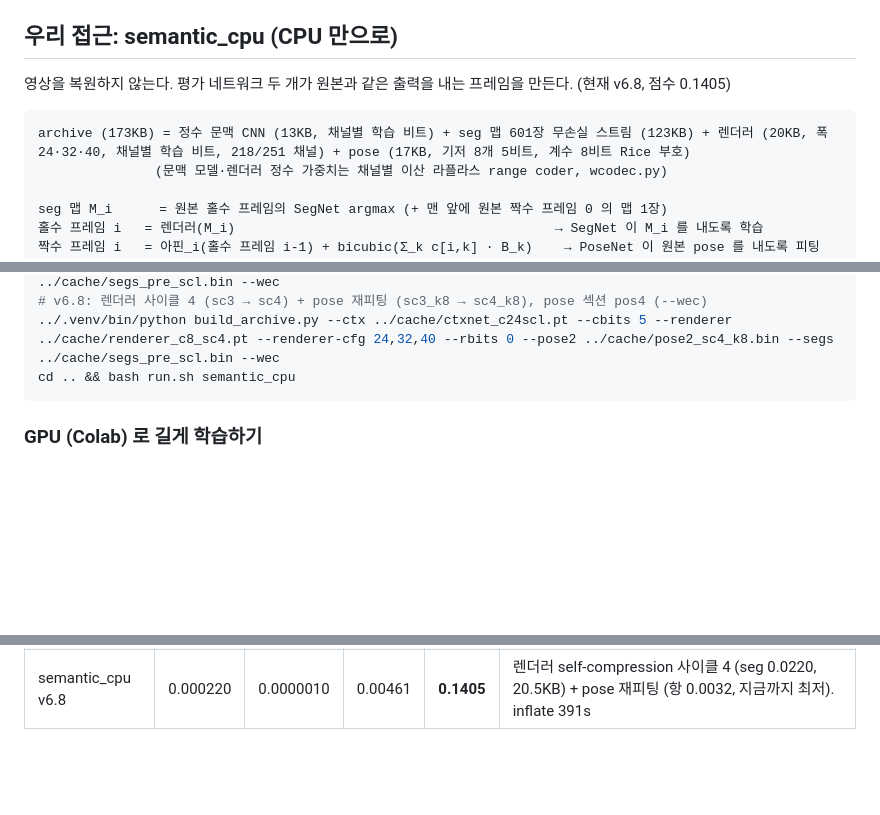
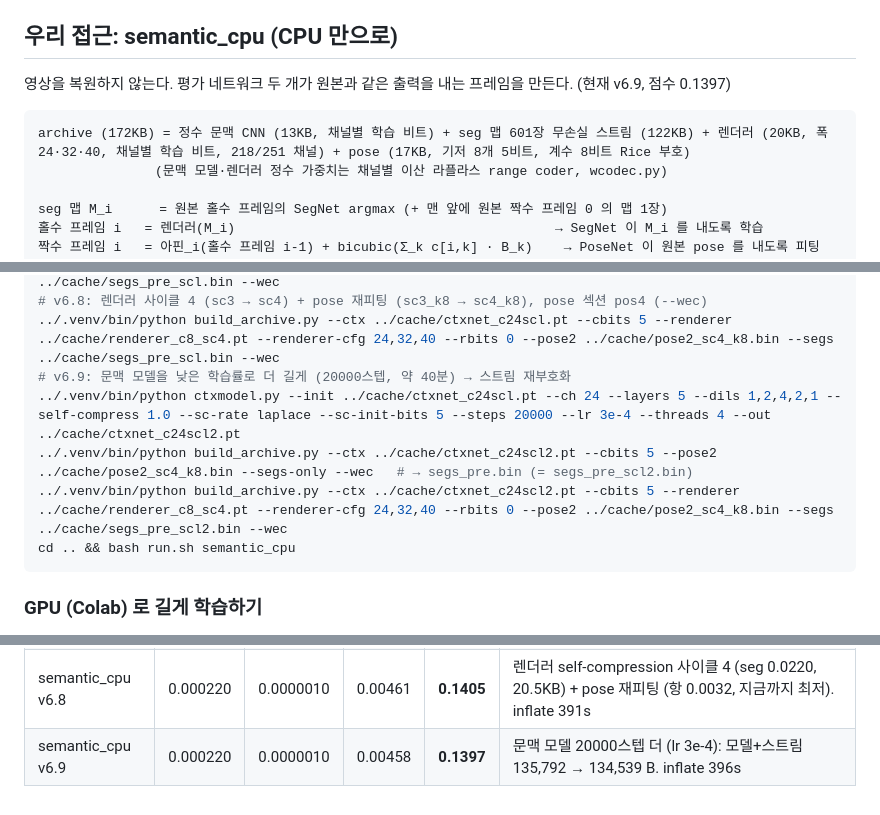
Before and after one commit to donghun-choi/i-playground, a Markdown page: comma_vcc/README.md, 3 parts joined by grey strips. Rendered like a GitHub page; blank space fills up the shorter version.

Commit message:
comma vcc: semantic_cpu v6.9 (점수 0.1397) - 문맥 모델 추가 학습

````diff
--- a/comma_vcc/README.md
+++ b/comma_vcc/README.md
@@ -35,10 +35,10 @@ bash comma_vcc/run.sh my_idea --recompress   # compress.sh 를 다시 돌림
 
 ## 우리 접근: semantic_cpu (CPU 만으로)
 
-영상을 복원하지 않는다. 평가 네트워크 두 개가 원본과 같은 출력을 내는 프레임을 만든다. (현재 v6.8, 점수 0.1405)
+영상을 복원하지 않는다. 평가 네트워크 두 개가 원본과 같은 출력을 내는 프레임을 만든다. (현재 v6.9, 점수 0.1397)
 
 ```
-archive (173KB) = 정수 문맥 CNN (13KB, 채널별 학습 비트) + seg 맵 601장 무손실 스트림 (123KB) + 렌더러 (20KB, 폭 24·32·40, 채널별 학습 비트, 218/251 채널) + pose (17KB, 기저 8개 5비트, 계수 8비트 Rice 부호)
+archive (172KB) = 정수 문맥 CNN (13KB, 채널별 학습 비트) + seg 맵 601장 무손실 스트림 (122KB) + 렌더러 (20KB, 폭 24·32·40, 채널별 학습 비트, 218/251 채널) + pose (17KB, 기저 8개 5비트, 계수 8비트 Rice 부호)
                (문맥 모델·렌더러 정수 가중치는 채널별 이산 라플라스 range coder, wcodec.py)
 
 seg 맵 M_i      = 원본 홀수 프레임의 SegNet argmax (+ 맨 앞에 원본 짝수 프레임 0 의 맵 1장)
@@ -128,6 +128,10 @@ cd comma_vcc/lab
 ../.venv/bin/python build_archive.py --ctx ../cache/ctxnet_c24scl.pt --cbits 5 --renderer ../cache/renderer_c8_sc3.pt --renderer-cfg 24,32,40 --rbits 0 --pose2 ../cache/pose2_sc3_k8.bin --segs ../cache/segs_pre_scl.bin --wec
 # v6.8: 렌더러 사이클 4 (sc3 → sc4) + pose 재피팅 (sc3_k8 → sc4_k8), pose 섹션 pos4 (--wec)
 ../.venv/bin/python build_archive.py --ctx ../cache/ctxnet_c24scl.pt --cbits 5 --renderer ../cache/renderer_c8_sc4.pt --renderer-cfg 24,32,40 --rbits 0 --pose2 ../cache/pose2_sc4_k8.bin --segs ../cache/segs_pre_scl.bin --wec
+# v6.9: 문맥 모델을 낮은 학습률로 더 길게 (20000스텝, 약 40분) → 스트림 재부호화
+../.venv/bin/python ctxmodel.py --init ../cache/ctxnet_c24scl.pt --ch 24 --layers 5 --dils 1,2,4,2,1 --self-compress 1.0 --sc-rate laplace --sc-init-bits 5 --steps 20000 --lr 3e-4 --threads 4 --out ../cache/ctxnet_c24scl2.pt
+../.venv/bin/python build_archive.py --ctx ../cache/ctxnet_c24scl2.pt --cbits 5 --pose2 ../cache/pose2_sc4_k8.bin --segs-only --wec   # → segs_pre.bin (= segs_pre_scl2.bin)
+../.venv/bin/python build_archive.py --ctx ../cache/ctxnet_c24scl2.pt --cbits 5 --renderer ../cache/renderer_c8_sc4.pt --renderer-cfg 24,32,40 --rbits 0 --pose2 ../cache/pose2_sc4_k8.bin --segs ../cache/segs_pre_scl2.bin --wec
 cd .. && bash run.sh semantic_cpu
 ```
 
@@ -283,3 +287,4 @@ pose 기저를 다시 학습할 때: B 만 학습시키면 (일반 MSE) 회전
 | semantic_cpu v6.7 | 0.000222 | 0.0000012 | 0.00462 | **0.1412** | 렌더러 self-compression 사이클 3 (20.6KB, seg 0.0222) + pose 재피팅 (항 0.0034). CPU 로 사이클 + 재피팅 약 4시간에 -0.0015. inflate 429s |
 | semantic_cpu v6.7b | 0.000222 | 0.0000012 | 0.00462 | **0.1410** | pose 섹션 pos4: 기저 B 를 (기저, 채널) 행별 라플라스 range coder 로 (17,008 → 16,734 B, 무손실) |
 | semantic_cpu v6.8 | 0.000220 | 0.0000010 | 0.00461 | **0.1405** | 렌더러 self-compression 사이클 4 (seg 0.0220, 20.5KB) + pose 재피팅 (항 0.0032, 지금까지 최저). inflate 391s |
+| semantic_cpu v6.9 | 0.000220 | 0.0000010 | 0.00458 | **0.1397** | 문맥 모델 20000스텝 더 (lr 3e-4): 모델+스트림 135,792 → 134,539 B. inflate 396s |
````
